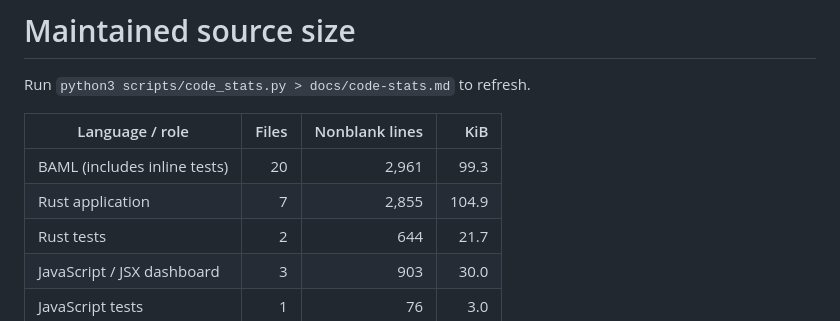
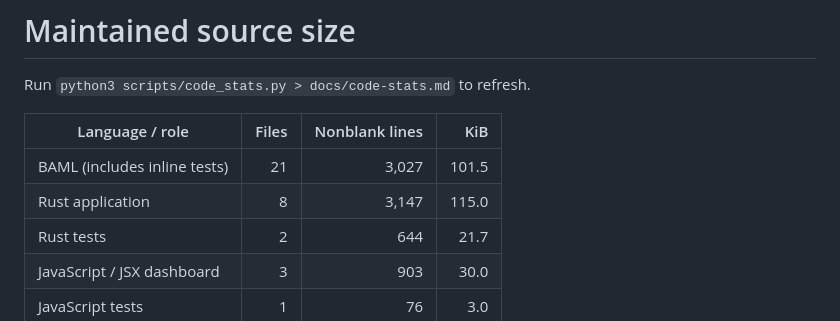
Before and after one commit to BoundaryML/demo-tafo, a Markdown page: docs/code-stats.md, the part around the change. Rendered like a GitHub page.

```diff
--- a/docs/code-stats.md
+++ b/docs/code-stats.md
@@ -4,8 +4,8 @@ Run `python3 scripts/code_stats.py > docs/code-stats.md` to refresh.
 
 | Language / role | Files | Nonblank lines | KiB |
 | --- | ---: | ---: | ---: |
-| BAML (includes inline tests) | 20 | 2,961 | 99.3 |
-| Rust application | 7 | 2,855 | 104.9 |
+| BAML (includes inline tests) | 21 | 3,027 | 101.5 |
+| Rust application | 8 | 3,147 | 115.0 |
 | Rust tests | 2 | 644 | 21.7 |
 | JavaScript / JSX dashboard | 3 | 903 | 30.0 |
 | JavaScript tests | 1 | 76 | 3.0 |
```
Also changed, not shown: README.md (+6 -2 lines), docs/images/first-launch.jpg (added), 7 other files.
